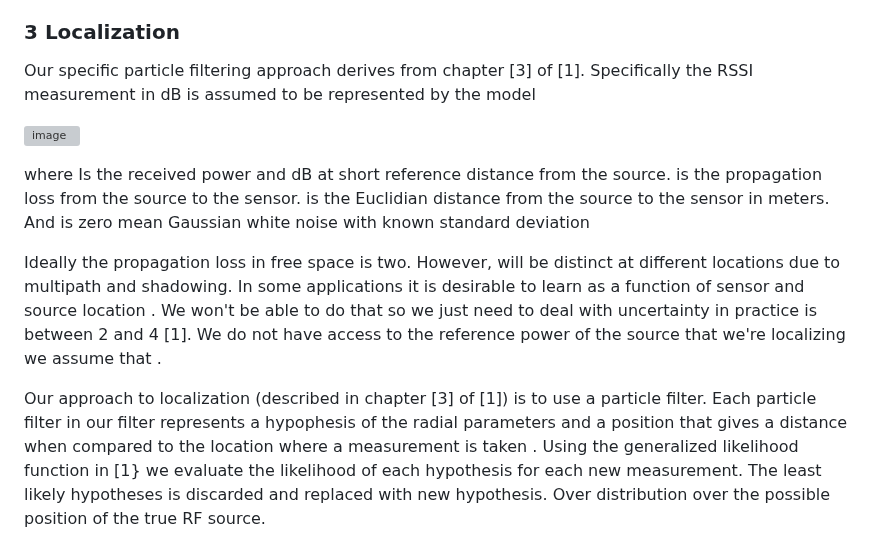
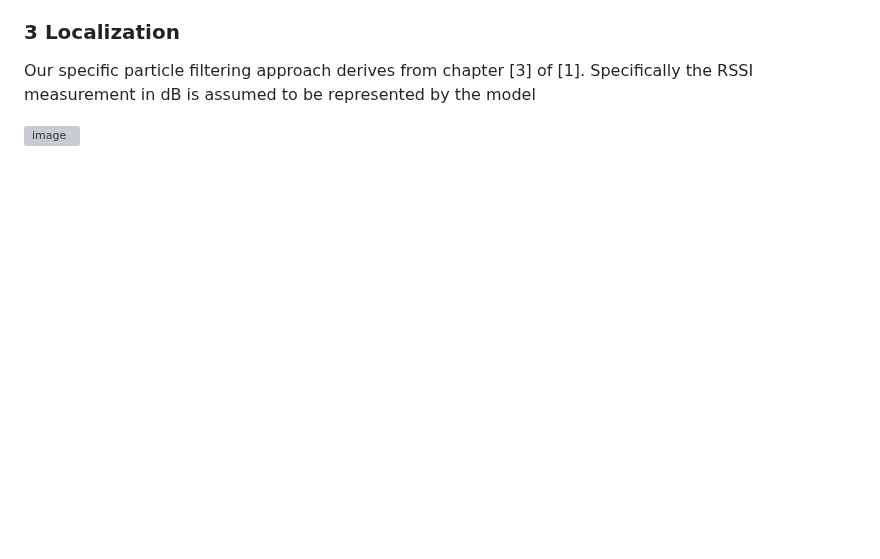
Before and after one commit to SilentisVox/RF-Localization, a Markdown page: README.md, the part around the change. GitHub-like rendering; blank space fills up the shorter version; grey boxes are pictures that could not be loaded.

```diff
--- a/README.md
+++ b/README.md
@@ -30,24 +30,3 @@ Our specific particle filtering approach derives from chapter [3] of [1]. Specif
  in dB is assumed to be represented by the model
 
 ![image](https://github.com/user-attachments/assets/aa1e1be6-4bbd-4943-8bc9-f4340154263d)
-
-where
- Is the received power and dB at short reference distance
- from the source.
- is the propagation loss from the source to the sensor.
- is the Euclidian distance from the source to the sensor in meters. And
- is zero mean Gaussian white noise with known standard deviation
-
-Ideally the propagation loss
- in free space is two. However,
- will be distinct at different locations due to multipath and shadowing. In some applications it is desirable to learn
- as a function of sensor and source location
-. We won't be able to do that so we just need to deal with uncertainty in practice
- is between 2 and 4 [1]. We do not have access to the reference power
- of the source that we're localizing we assume that
-.
-
-Our approach to localization (described in chapter [3] of [1]) is to use a particle filter. Each particle filter in our filter represents a hypophesis of the radial parameters
- and a position
- that gives a distance when compared to the location where a measurement is taken
-. Using the generalized likelihood function in [1} we evaluate the likelihood of each hypothesis for each new measurement. The least likely hypotheses is discarded and replaced with new hypothesis. Over distribution over the possible position of the true RF source.
```
